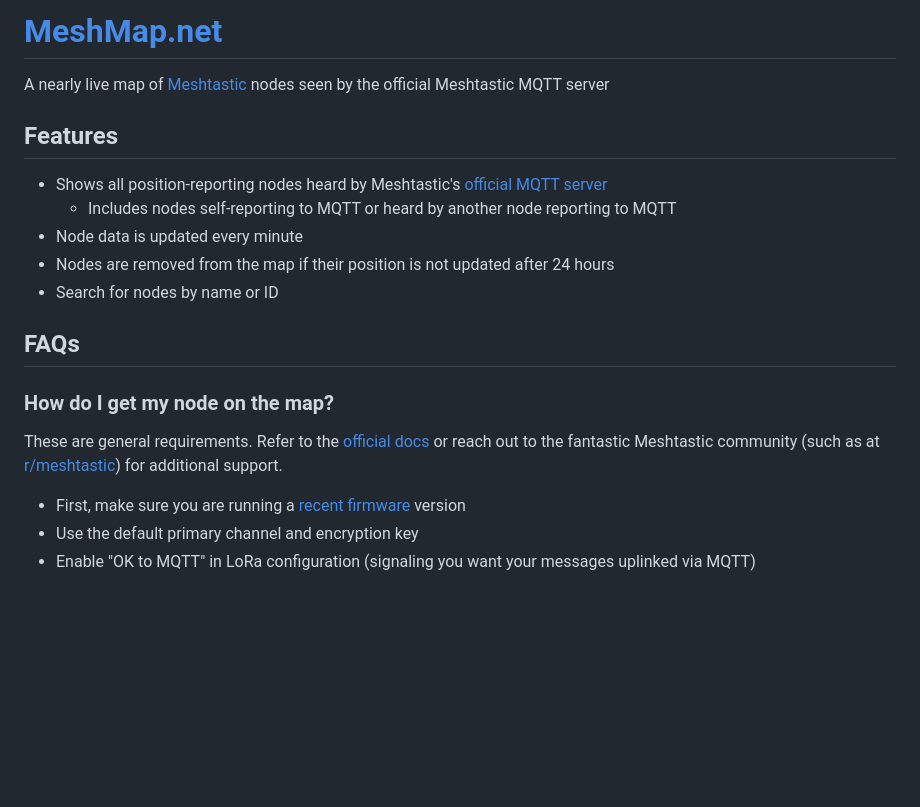
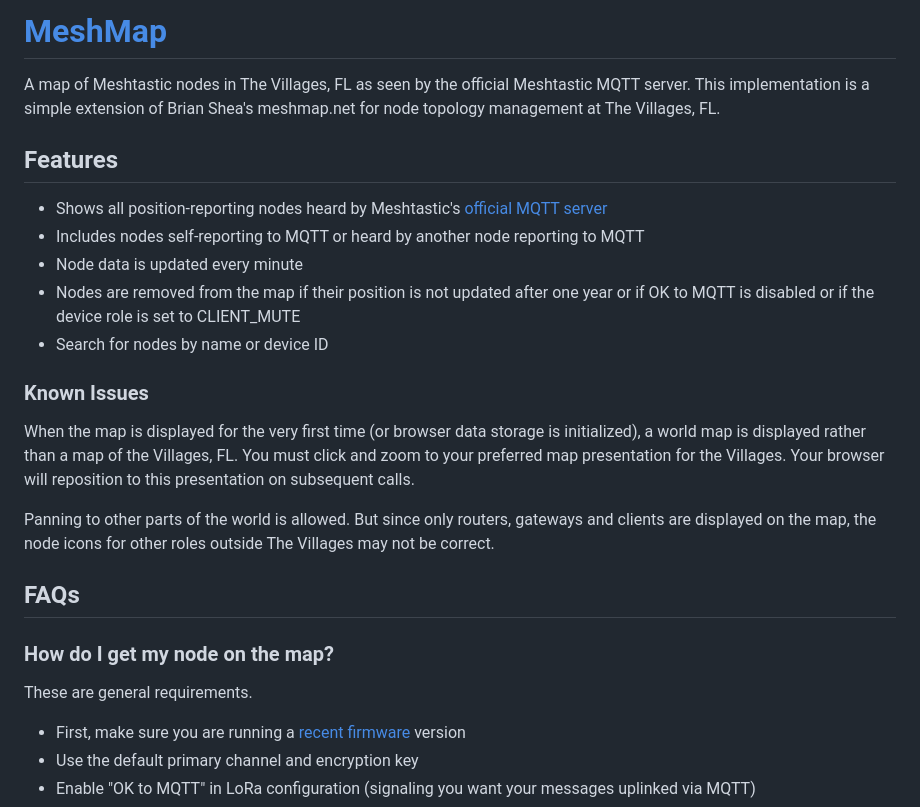
Before and after one commit to jcerullo/meshmap.net, a Markdown page: README.md, the part around the change printed below. Rendered like a GitHub page; blank space fills up the shorter version.

```diff
--- a/README.md
+++ b/README.md
@@ -1,18 +1,27 @@
-# [MeshMap.net](https://meshmap.net/)
-A nearly live map of [Meshtastic](https://meshtastic.org/) nodes seen by the official Meshtastic MQTT server
+# [MeshMap](https://thevillages.duckdns.org/meshmap)
+A map of Meshtastic nodes in The Villages, FL as seen by the official Meshtastic MQTT server.
+This implementation is a simple extension of Brian Shea's meshmap.net for node topology management at The Villages, FL.
 
 ## Features
 - Shows all position-reporting nodes heard by Meshtastic's [official MQTT server](https://meshtastic.org/docs/configuration/module/mqtt/#connect-to-the-default-public-server)
-  - Includes nodes self-reporting to MQTT or heard by another node reporting to MQTT
+- Includes nodes self-reporting to MQTT or heard by another node reporting to MQTT
 - Node data is updated every minute
-- Nodes are removed from the map if their position is not updated after 24 hours
-- Search for nodes by name or ID
+- Nodes are removed from the map if their position is not updated after one year or if OK to MQTT is disabled or if the device role is set to CLIENT_MUTE
+- Search for nodes by name or device ID
+
+### Known Issues
+When the map is displayed for the very first time (or browser data storage is initialized), a world
+map is displayed rather than a map of the Villages, FL.  You must click and zoom to your preferred
+map presentation for the Villages.  Your browser will reposition to this presentation on subsequent
+calls.
+
+Panning to other parts of the world is allowed. But since only routers, gateways and clients are displayed
+on the map, the node icons for other roles outside The Villages may not be correct.
 
 ## FAQs
 
 ### How do I get my node on the map?
-These are general requirements. Refer to the [official docs](https://meshtastic.org/docs/configuration/) or reach out to the fantastic Meshtastic community
-(such as at [r/meshtastic](https://www.reddit.com/r/meshtastic/)) for additional support.
+These are general requirements.
 - First, make sure you are running a [recent firmware](https://meshtastic.org/downloads/) version
 - Use the default primary channel and encryption key
 - Enable "OK to MQTT" in LoRa configuration (signaling you want your messages uplinked via MQTT)
```
Also changed, not shown: other parts of README.md (+63 -12 lines).
